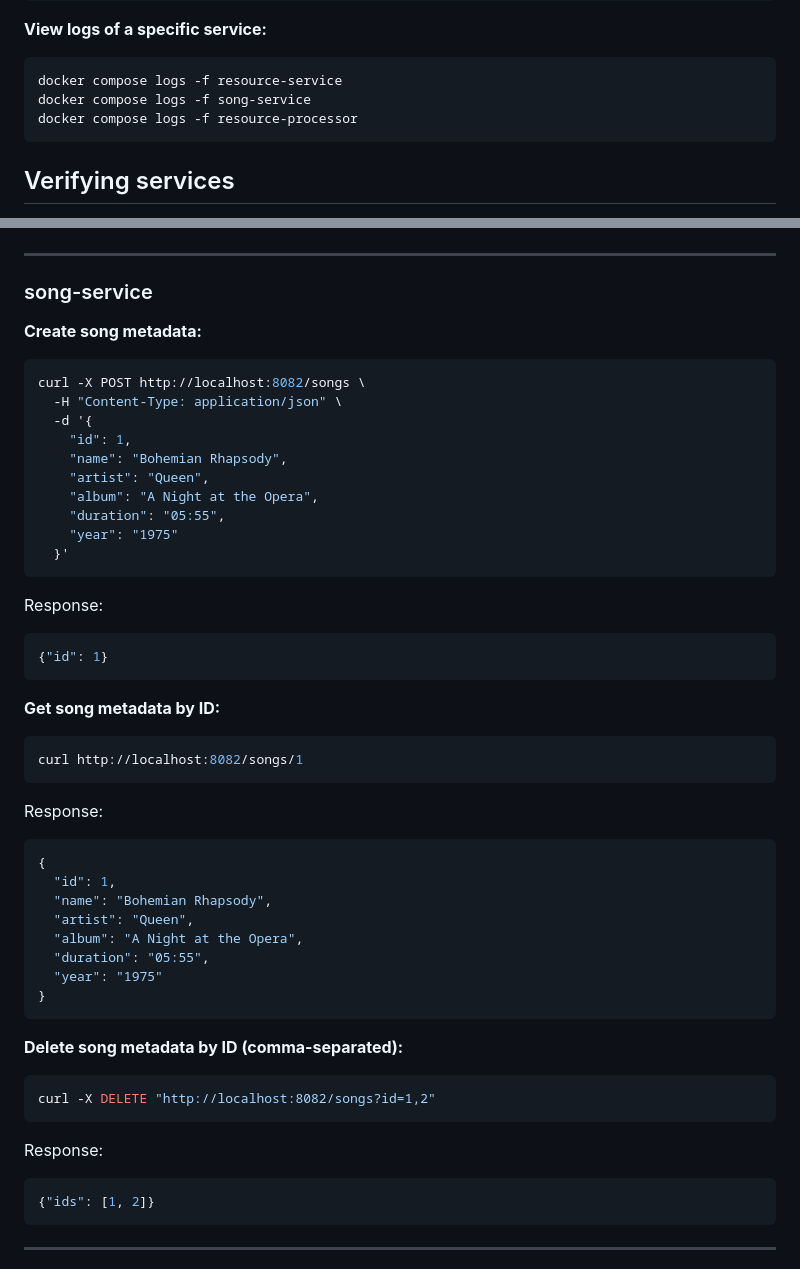
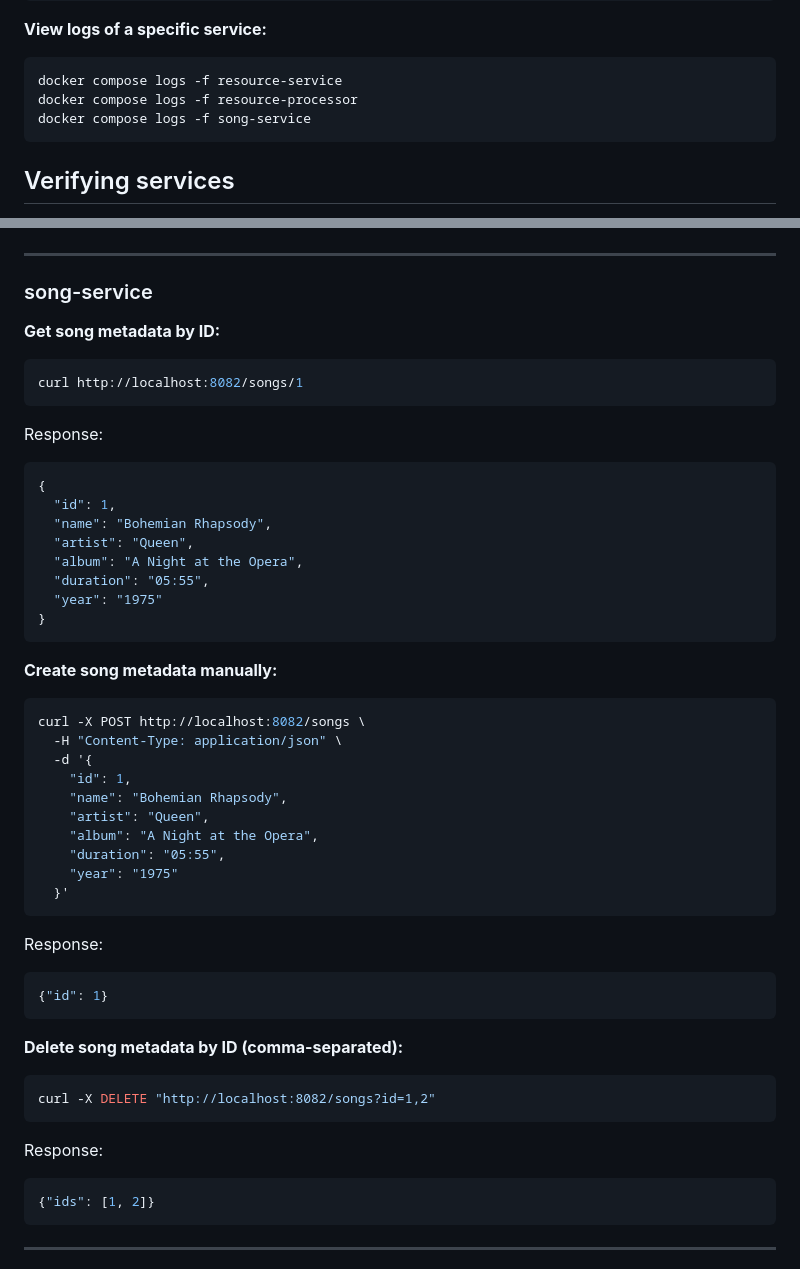
Before and after one commit to serren/mp3tracker, a Markdown page: README.md, 2 parts joined by grey strips. GitHub-like rendering.

````diff
--- a/README.md
+++ b/README.md
@@ -44,8 +68,8 @@ docker compose down -v && docker compose up -d --build
 **View logs of a specific service:**
 ```bash
 docker compose logs -f resource-service
+docker compose logs -f resource-processor
 docker compose logs -f song-service
-docker compose logs -f resource-processor
 ```
 
 ## Verifying services
@@ -126,7 +159,23 @@ Response:
 
 ### song-service
 
-**Create song metadata:**
+**Get song metadata by ID:**
+```bash
+curl http://localhost:8082/songs/1
+```
+Response:
+```json
+{
+  "id": 1,
+  "name": "Bohemian Rhapsody",
+  "artist": "Queen",
+  "album": "A Night at the Opera",
+  "duration": "05:55",
+  "year": "1975"
+}
+```
+
+**Create song metadata manually:**
 ```bash
 curl -X POST http://localhost:8082/songs \
   -H "Content-Type: application/json" \
@@ -144,28 +193,11 @@ Response:
 {"id": 1}
 ```
 
-**Get song metadata by ID:**
-```bash
-curl http://localhost:8082/songs/1
-```
-Response:
-```json
-{
-  "id": 1,
-  "name": "Bohemian Rhapsody",
-  "artist": "Queen",
-  "album": "A Night at the Opera",
-  "duration": "05:55",
-  "year": "1975"
-}
-```
-
 **Delete song metadata by ID (comma-separated):**
 ```bash
 curl -X DELETE "http://localhost:8082/songs?id=1,2"
 ```
 Response:
-
 ```json
 {"ids": [1, 2]}
 ```
````
Also changed, not shown: other parts of README.md (+35 -2 lines).
